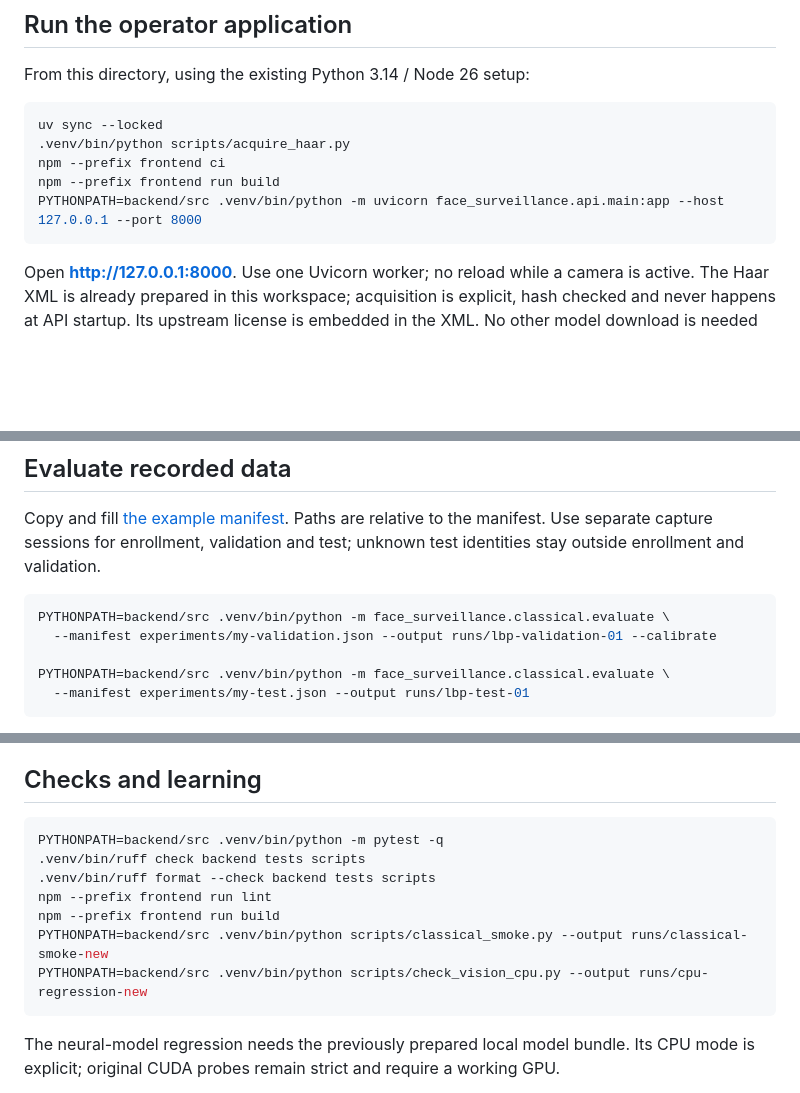
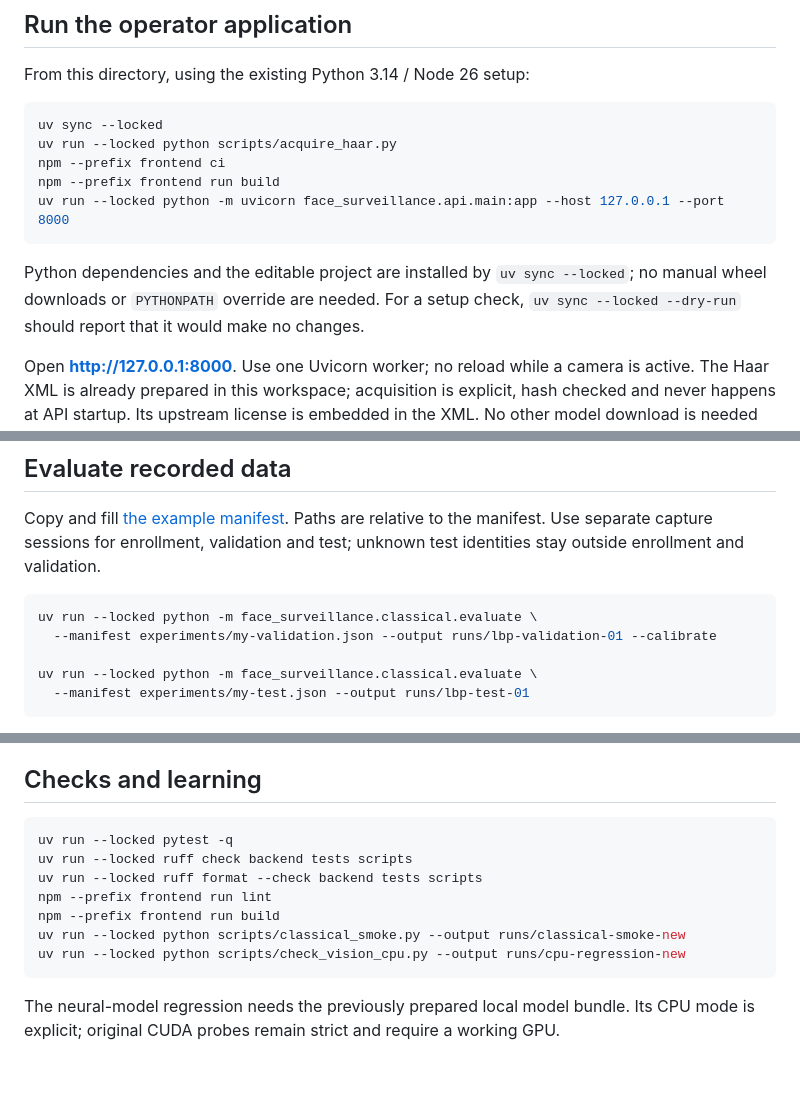
Before and after one commit to Deniz1923/odin, a Markdown page: README.md, 3 parts joined by grey strips. Rendered like a GitHub page; blank space fills up the shorter version.

Commit message:
Document verified native uv environment and simplify run commands

````diff
--- a/README.md
+++ b/README.md
@@ -11,11 +11,15 @@ From this directory, using the existing Python 3.14 / Node 26 setup:
 
 ```bash
 uv sync --locked
-.venv/bin/python scripts/acquire_haar.py
+uv run --locked python scripts/acquire_haar.py
 npm --prefix frontend ci
 npm --prefix frontend run build
-PYTHONPATH=backend/src .venv/bin/python -m uvicorn face_surveillance.api.main:app --host 127.0.0.1 --port 8000
+uv run --locked python -m uvicorn face_surveillance.api.main:app --host 127.0.0.1 --port 8000
 ```
+
+Python dependencies and the editable project are installed by `uv sync --locked`;
+no manual wheel downloads or `PYTHONPATH` override are needed. For a setup check,
+`uv sync --locked --dry-run` should report that it would make no changes.
 
 Open **http://127.0.0.1:8000**. Use one Uvicorn worker; no reload while a camera is
 active. The Haar XML is already prepared in this workspace; acquisition is explicit,
@@ -64,10 +68,10 @@ relative to the manifest. Use separate capture sessions for enrollment, validati
 and test; unknown test identities stay outside enrollment and validation.
 
 ```bash
-PYTHONPATH=backend/src .venv/bin/python -m face_surveillance.classical.evaluate \
+uv run --locked python -m face_surveillance.classical.evaluate \
   --manifest experiments/my-validation.json --output runs/lbp-validation-01 --calibrate
 
-PYTHONPATH=backend/src .venv/bin/python -m face_surveillance.classical.evaluate \
+uv run --locked python -m face_surveillance.classical.evaluate \
   --manifest experiments/my-test.json --output runs/lbp-test-01
 ```
 
@@ -94,13 +98,13 @@ unknown-person robustness or independent research exposure.
 ## Checks and learning
 
 ```bash
-PYTHONPATH=backend/src .venv/bin/python -m pytest -q
-.venv/bin/ruff check backend tests scripts
-.venv/bin/ruff format --check backend tests scripts
+uv run --locked pytest -q
+uv run --locked ruff check backend tests scripts
+uv run --locked ruff format --check backend tests scripts
 npm --prefix frontend run lint
 npm --prefix frontend run build
-PYTHONPATH=backend/src .venv/bin/python scripts/classical_smoke.py --output runs/classical-smoke-new
-PYTHONPATH=backend/src .venv/bin/python scripts/check_vision_cpu.py --output runs/cpu-regression-new
+uv run --locked python scripts/classical_smoke.py --output runs/classical-smoke-new
+uv run --locked python scripts/check_vision_cpu.py --output runs/cpu-regression-new
 ```
 
 The neural-model regression needs the previously prepared local model bundle. Its
````
Also changed, not shown: docs/ENVIRONMENT.md (+8 -0 lines), 1 other file.
